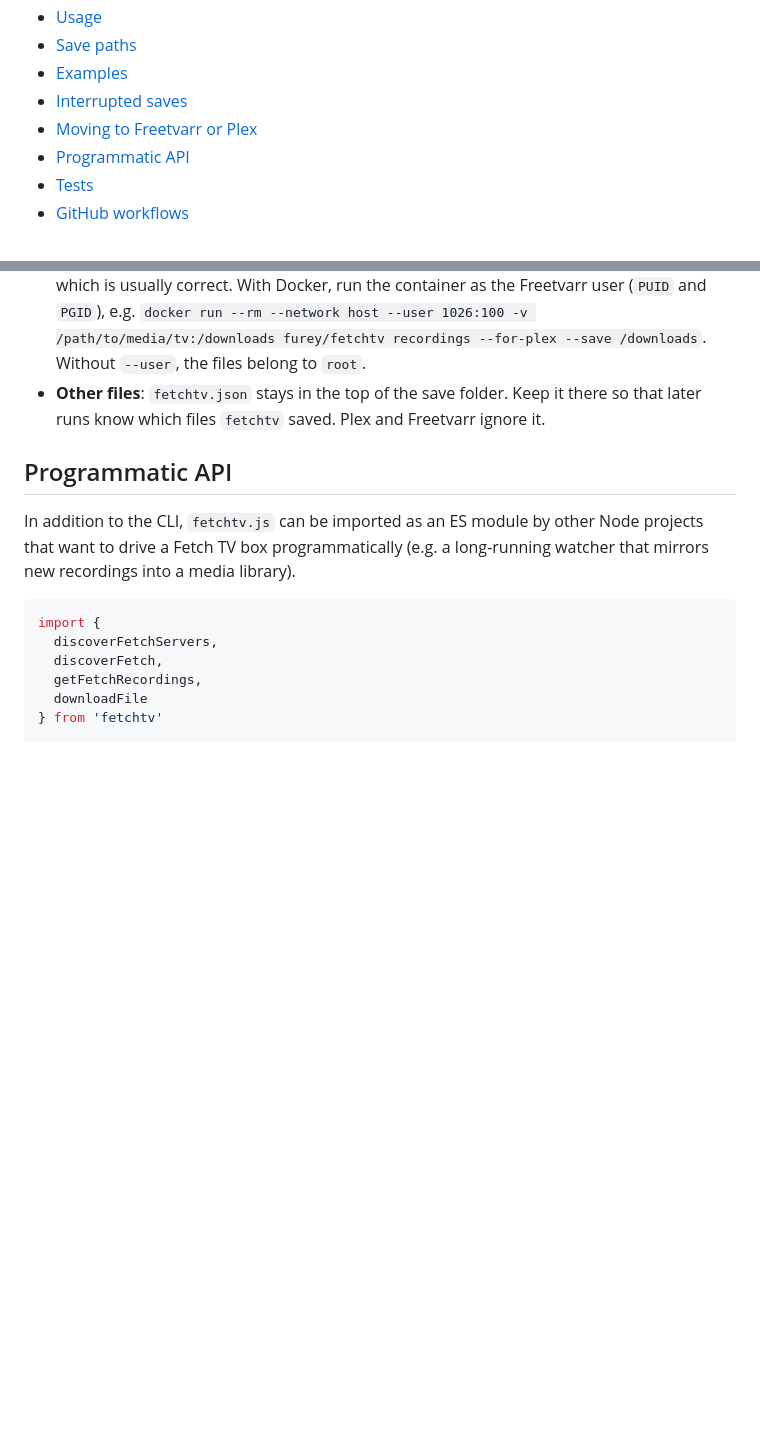
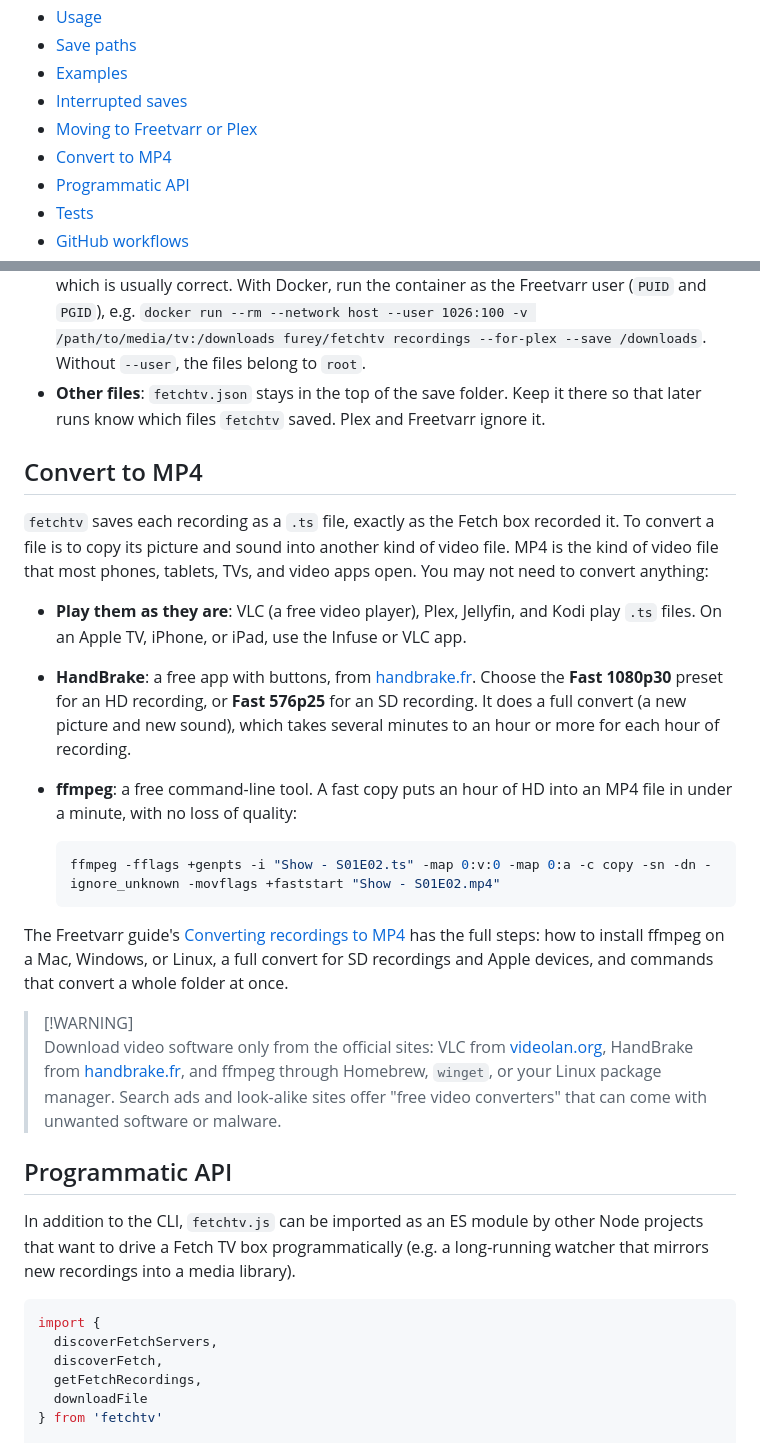
Before and after one commit to furey/fetchtv, a Markdown page: README.md, 2 parts joined by grey strips. GitHub-like rendering; blank space fills up the shorter version.

Commit message:
Added a Convert to MP4 section to the README that links to the Freetvarr guide's tested convert steps.

````diff
--- a/README.md
+++ b/README.md
@@ -26,6 +26,7 @@ Based on [`lingfish/fetchtv-cli`](https://github.com/lingfish/fetchtv-cli) (Pyth
 - [Examples](#examples)
 - [Interrupted saves](#interrupted-saves)
 - [Moving to Freetvarr or Plex](#moving-to-freetvarr-or-plex)
+- [Convert to MP4](#convert-to-mp4)
 - [Programmatic API](#programmatic-api)
 - [Tests](#tests)
 - [GitHub workflows](#github-workflows)
@@ -433,6 +434,23 @@ Points to check:
 - **File owner**: Freetvarr can only rename, edit, or delete files that its user can write. Saving over a network share (SMB) from a Mac or PC gives the files the share user's ownership, which is usually correct. With Docker, run the container as the Freetvarr user (`PUID` and `PGID`), e.g. `docker run --rm --network host --user 1026:100 -v /path/to/media/tv:/downloads furey/fetchtv recordings --for-plex --save /downloads`. Without `--user`, the files belong to `root`.
 - **Other files**: `fetchtv.json` stays in the top of the save folder. Keep it there so that later runs know which files `fetchtv` saved. Plex and Freetvarr ignore it.
 
+## Convert to MP4
+
+`fetchtv` saves each recording as a `.ts` file, exactly as the Fetch box recorded it. To convert a file is to copy its picture and sound into another kind of video file. MP4 is the kind of video file that most phones, tablets, TVs, and video apps open. You may not need to convert anything:
+
+- **Play them as they are**: VLC (a free video player), Plex, Jellyfin, and Kodi play `.ts` files. On an Apple TV, iPhone, or iPad, use the Infuse or VLC app.
+- **HandBrake**: a free app with buttons, from [handbrake.fr](https://handbrake.fr). Choose the **Fast 1080p30** preset for an HD recording, or **Fast 576p25** for an SD recording. It does a full convert (a new picture and new sound), which takes several minutes to an hour or more for each hour of recording.
+- **ffmpeg**: a free command-line tool. A fast copy puts an hour of HD into an MP4 file in under a minute, with no loss of quality:
+
+  ```sh
+  ffmpeg -fflags +genpts -i "Show - S01E02.ts" -map 0:v:0 -map 0:a -c copy -sn -dn -ignore_unknown -movflags +faststart "Show - S01E02.mp4"
+  ```
+
+The Freetvarr guide's [Converting recordings to MP4](https://furey.github.io/freetvarr/guide/leaving-fetch#converting-recordings-to-mp4) has the full steps: how to install ffmpeg on a Mac, Windows, or Linux, a full convert for SD recordings and Apple devices, and commands that convert a whole folder at once.
+
+> [!WARNING]<br>
+> Download video software only from the official sites: VLC from [videolan.org](https://www.videolan.org), HandBrake from [handbrake.fr](https://handbrake.fr), and ffmpeg through Homebrew, `winget`, or your Linux package manager. Search ads and look-alike sites offer "free video converters" that can come with unwanted software or malware.
+
 ## Programmatic API
 
 In addition to the CLI, `fetchtv.js` can be imported as an ES module by other Node projects that want to drive a Fetch TV box programmatically (e.g. a long-running watcher that mirrors new recordings into a media library).
````
